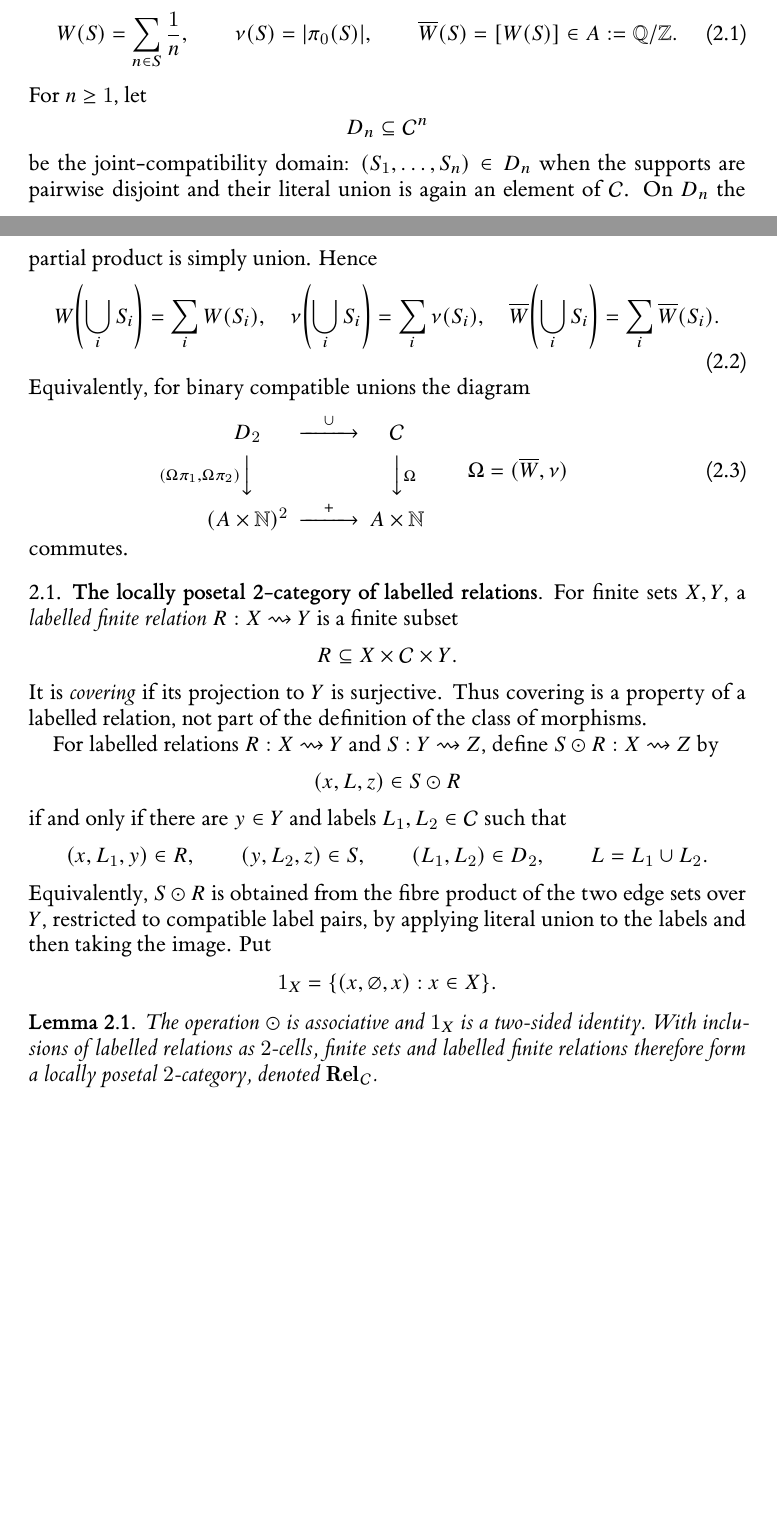
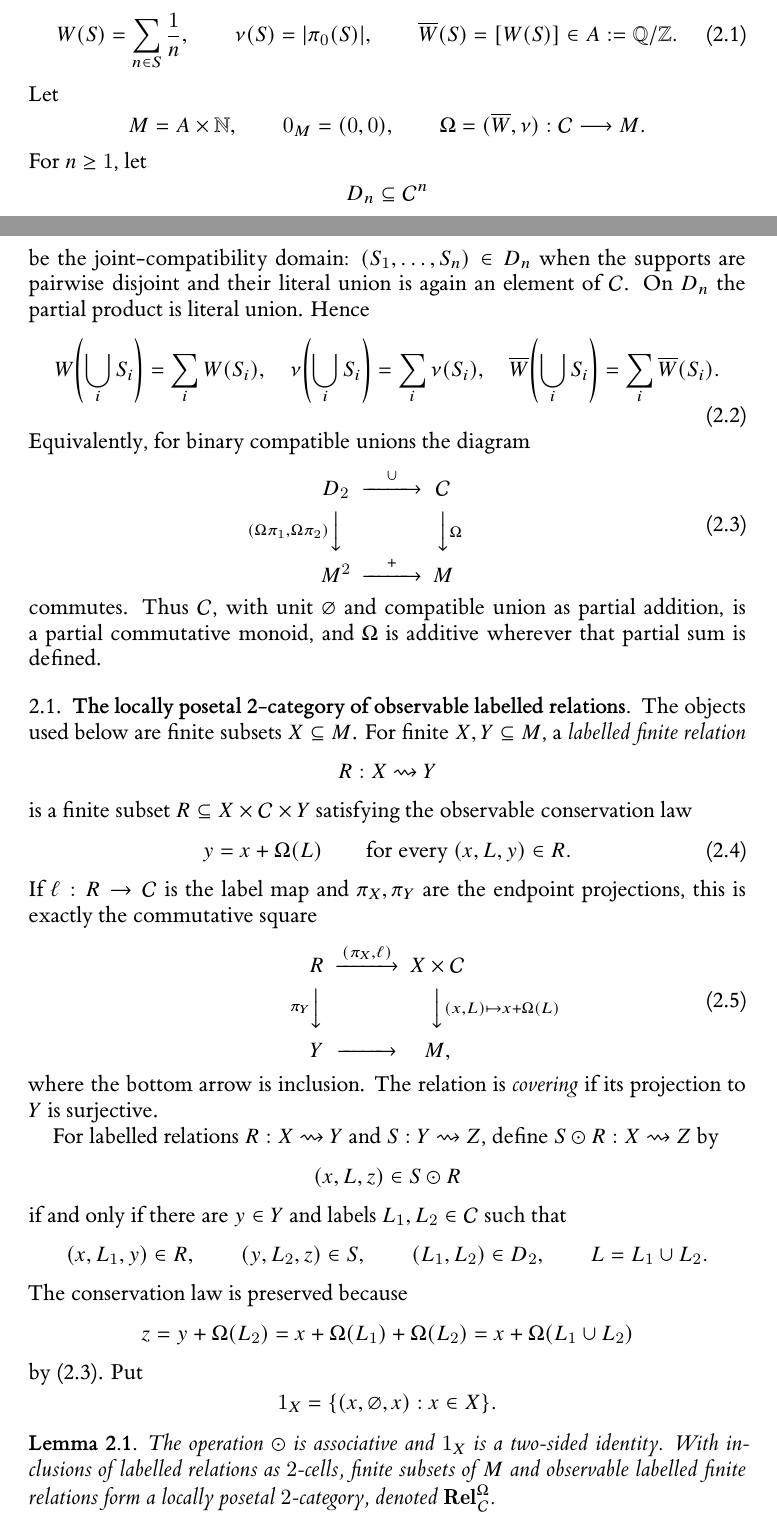
Before and after one commit to Yuren-Tang/erdos-289, a LaTeX paper (paper/manuscript.tex, which reads paper/sections/postpass-01-states-and-filtration.tex): two parts of pages 2 and 3 of 25 before the commit and two parts of pages 2 and 3 of 26 after it, joined at a grey line, cut so that both start at the same text, the shorter picture padded with empty space. Compiled offline with XeLaTeX.

Commit message:
Build observable conservation into the labelled-relation calculus

```diff
--- a/paper/sections/postpass-01-states-and-filtration.tex
+++ b/paper/sections/postpass-01-states-and-filtration.tex
@@ -9,11 +9,19 @@ W(S)=\sum_{n\in S}\frac1n,
 \qquad
 \overline W(S)=[W(S)]\in A:=\Q/\Z.
 \end{equation}
+Let
+\[
+M=A\times\N,
+\qquad
+0_M=(0,0),
+\qquad
+\Omega=(\overline W,\nu):\mathcal C\longrightarrow M.
+\]
 For $n\ge1$, let
 \[
 D_n\subseteq\mathcal C^n
 \]
-be the joint-compatibility domain: $(S_1,\ldots,S_n)\in D_n$ when the supports are pairwise disjoint and their literal union is again an element of $\mathcal C$.  On $D_n$ the partial product is simply union.  Hence
+be the joint-compatibility domain: $(S_1,\ldots,S_n)\in D_n$ when the supports are pairwise disjoint and their literal union is again an element of $\mathcal C$.  On $D_n$ the partial product is literal union.  Hence
 \begin{equation}\label{eq:additive-observations}
 W\!\left(\bigcup_iS_i\right)=\sum_iW(S_i),
 \quad
@@ -26,20 +34,31 @@ Equivalently, for binary compatible unions the diagram
 \begin{CD}
 D_2 @>{\cup}>> \mathcal C\\
 @V{(\Omega\pi_1,\Omega\pi_2)}VV @VV{\Omega}V\\
-(A\times\N)^2 @>{+}>> A\times\N
+M^2 @>{+}>> M
 \end{CD}
-\qquad
-\Omega=(\overline W,\nu)
 \end{equation}
-commutes.
+commutes.  Thus $\mathcal C$, with unit $\varnothing$ and compatible union as partial addition, is a partial commutative monoid, and $\Omega$ is additive wherever that partial sum is defined.
 
-\subsection{The locally posetal 2-category of labelled relations}
+\subsection{The locally posetal 2-category of observable labelled relations}
 
-For finite sets $X,Y$, a \emph{labelled finite relation} $R:X\rightsquigarrow Y$ is a finite subset
+The objects used below are finite subsets $X\subseteq M$.  For finite $X,Y\subseteq M$, a \emph{labelled finite relation}
 \[
-R\subseteq X\times\mathcal C\times Y.
+R:X\rightsquigarrow Y
 \]
-It is \emph{covering} if its projection to $Y$ is surjective.  Thus covering is a property of a labelled relation, not part of the definition of the class of morphisms.
+is a finite subset $R\subseteq X\times\mathcal C\times Y$ satisfying the observable conservation law
+\begin{equation}\label{eq:edge-conservation}
+y=x+\Omega(L)
+\qquad\text{for every }(x,L,y)\in R.
+\end{equation}
+If $\ell:R\to\mathcal C$ is the label map and $\pi_X,\pi_Y$ are the endpoint projections, this is exactly the commutative square
+\begin{equation}\label{eq:edge-conservation-square}
+\begin{CD}
+R @>{(\pi_X,\ell)}>> X\times\mathcal C\\
+@V{\pi_Y}VV @VV{(x,L)\mapsto x+\Omega(L)}V\\
+Y @>>> M,
+\end{CD}
+\end{equation}
+where the bottom arrow is inclusion.  The relation is \emph{covering} if its projection to $Y$ is surjective.
 
 For labelled relations $R:X\rightsquigarrow Y$ and $S:Y\rightsquigarrow Z$, define $S\odot R:X\rightsquigarrow Z$ by
 \[
@@ -55,13 +74,19 @@ if and only if there are $y\in Y$ and labels $L_1,L_2\in\mathcal C$ such that
 \qquad
 L=L_1\cup L_2.
 \]
-Equivalently, $S\odot R$ is obtained from the fibre product of the two edge sets over $Y$, restricted to compatible label pairs, by applying literal union to the labels and then taking the image.  Put
+The conservation law is preserved because
+\[
+z=y+\Omega(L_2)
+=x+\Omega(L_1)+\Omega(L_2)
+=x+\Omega(L_1\cup L_2)
+\]
+by \eqref{eq:observation-square}.  Put
 \[
 1_X=\{(x,\varnothing,x):x\in X\}.
 \]
 
 \begin{lemma}\label{lem:labelled-relation-category}
-The operation $\odot$ is associative and $1_X$ is a two-sided identity.  With inclusions of labelled relations as $2$-cells, finite sets and labelled finite relations therefore form a locally posetal $2$-category, denoted $\mathbf{Rel}_{\mathcal C}$.
+The operation $\odot$ is associative and $1_X$ is a two-sided identity.  With inclusions of labelled relations as $2$-cells, finite subsets of $M$ and observable labelled finite relations form a locally posetal $2$-category, denoted $\mathbf{Rel}_{\mathcal C}^{\Omega}$.
 \end{lemma}
 
 \begin{proof}
```
Also changed, not shown: paper/sections/postpass-01-states-and-filtration.tex (6 more changed lines).
